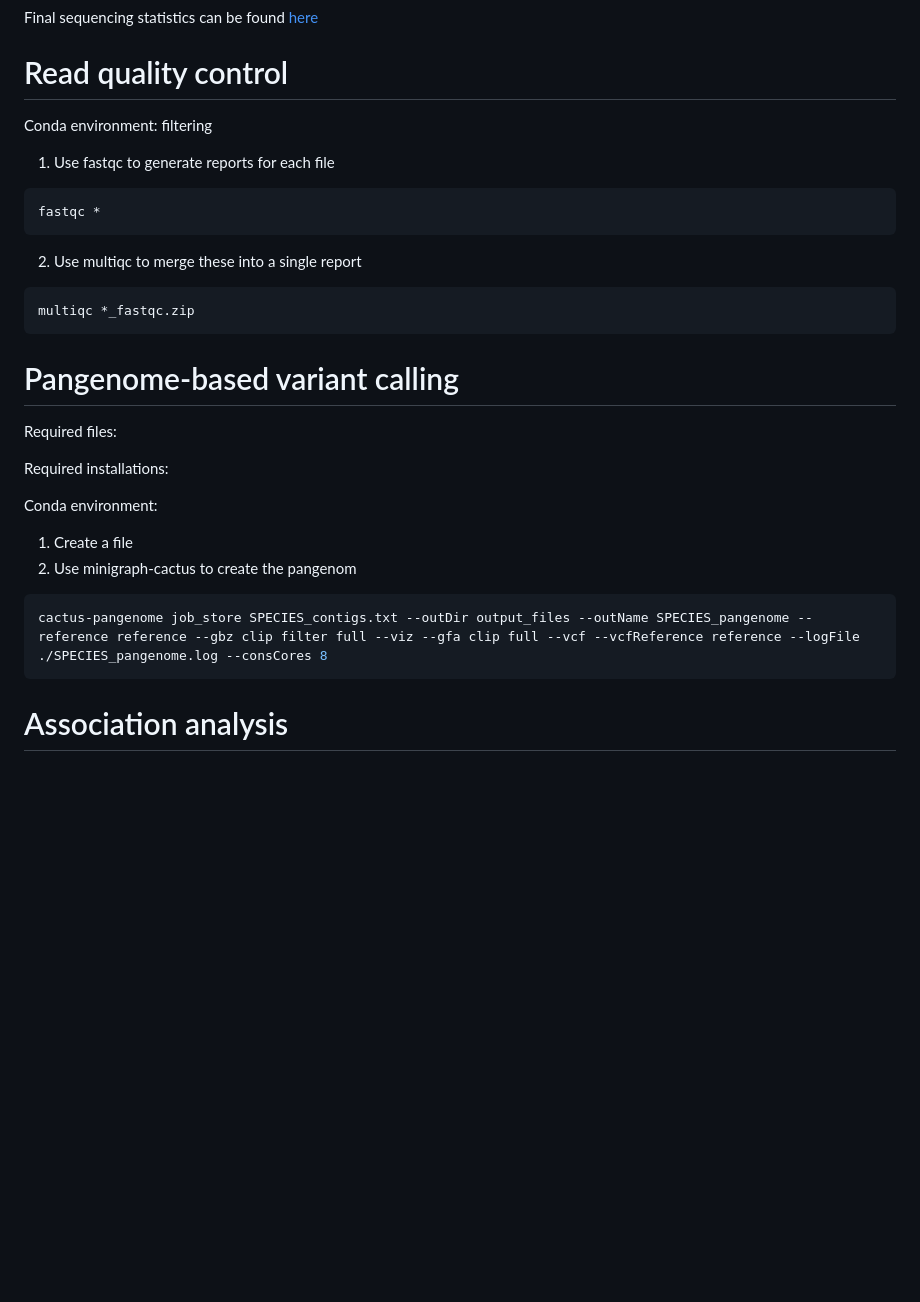
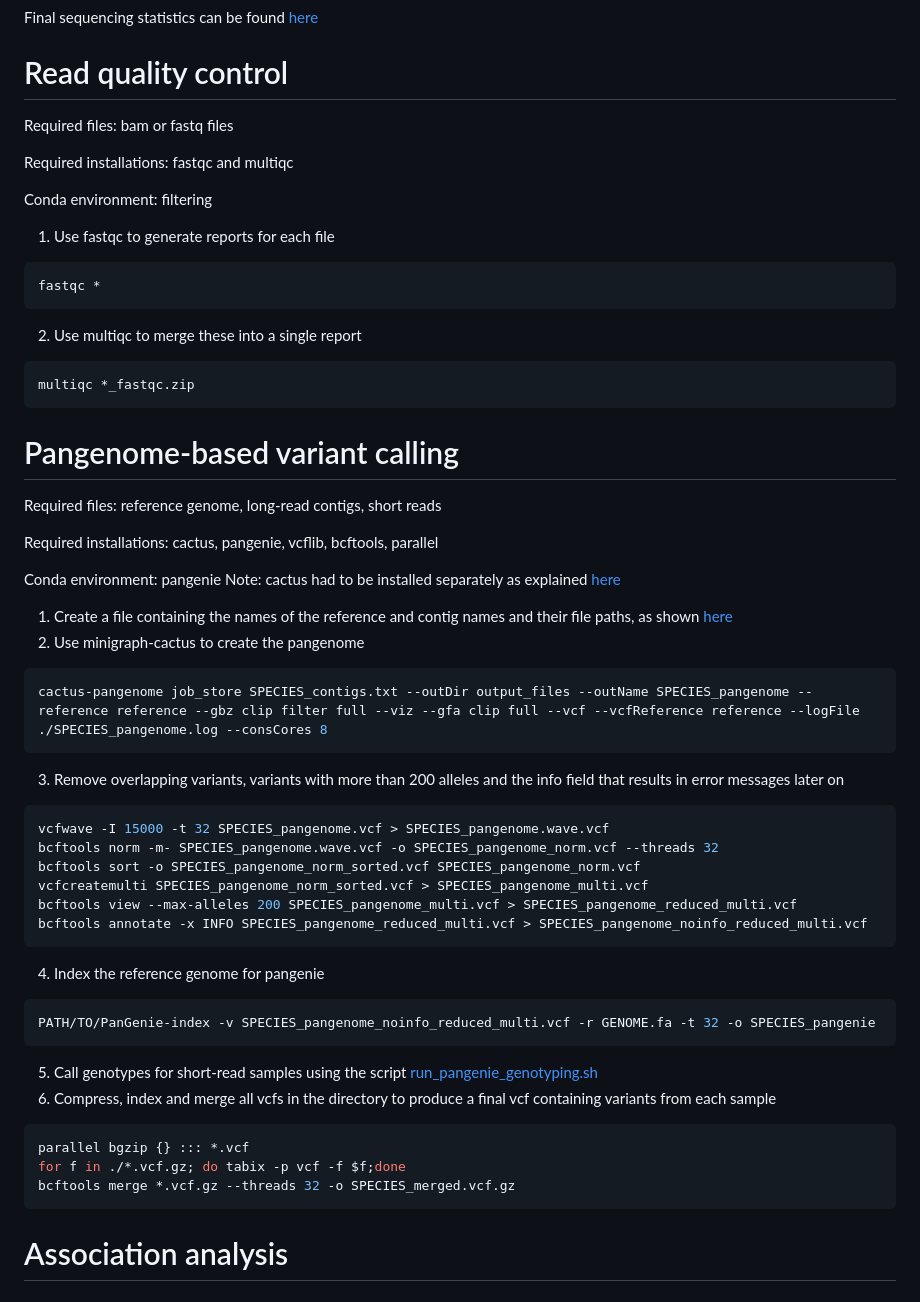
Before and after one commit to mmerkin/Melanism, a Markdown page: README.md, the part around the change. GitHub-like rendering; blank space fills up the shorter version.

````diff
--- a/README.md
+++ b/README.md
@@ -72,6 +72,10 @@ Final sequencing statistics can be found [here](assembly_info)
 
 # Read quality control
 
+Required files: bam or fastq files
+
+Required installations: fastqc and multiqc
+
 Conda environment: filtering
 
 1) Use fastqc to generate reports for each file
@@ -85,18 +89,38 @@ multiqc *_fastqc.zip
 
 # Pangenome-based variant calling
 
-Required files:
+Required files: reference genome, long-read contigs, short reads
 
-Required installations:
+Required installations: cactus, pangenie, vcflib, bcftools, parallel
 
-Conda environment:
+Conda environment: pangenie
+Note: cactus had to be installed separately as explained [here](https://github.com/ComparativeGenomicsToolkit/cactus/blob/v2.9.2/BIN-INSTALL.md)
 
-1) Create a file
-2) Use minigraph-cactus to create the pangenom
+1) Create a file containing the names of the reference and contig names and their file paths, as shown [here](example_files/Ob_contigs.txt)
+2) Use minigraph-cactus to create the pangenome
 ```bash
 cactus-pangenome job_store SPECIES_contigs.txt --outDir output_files --outName SPECIES_pangenome --reference reference --gbz clip filter full --viz --gfa clip full --vcf --vcfReference reference --logFile ./SPECIES_pangenome.log --consCores 8
 ```
-
+3) Remove overlapping variants, variants with more than 200 alleles and the info field that results in error messages later on
+```bash
+vcfwave -I 15000 -t 32 SPECIES_pangenome.vcf > SPECIES_pangenome.wave.vcf
+bcftools norm -m- SPECIES_pangenome.wave.vcf -o SPECIES_pangenome_norm.vcf --threads 32
+bcftools sort -o SPECIES_pangenome_norm_sorted.vcf SPECIES_pangenome_norm.vcf
+vcfcreatemulti SPECIES_pangenome_norm_sorted.vcf > SPECIES_pangenome_multi.vcf
+bcftools view --max-alleles 200 SPECIES_pangenome_multi.vcf > SPECIES_pangenome_reduced_multi.vcf
+bcftools annotate -x INFO SPECIES_pangenome_reduced_multi.vcf > SPECIES_pangenome_noinfo_reduced_multi.vcf
+```
+4) Index the reference genome for pangenie
+```bash
+PATH/TO/PanGenie-index -v SPECIES_pangenome_noinfo_reduced_multi.vcf -r GENOME.fa -t 32 -o SPECIES_pangenie
+```
+5) Call genotypes for short-read samples using the script [run_pangenie_genotyping.sh](scripts/run_pangenie_genotyping.sh)
+6) Compress, index and merge all vcfs in the directory to produce a final vcf containing variants from each sample
+```bash
+parallel bgzip {} ::: *.vcf
+for f in ./*.vcf.gz; do tabix -p vcf -f $f;done
+bcftools merge *.vcf.gz --threads 32 -o SPECIES_merged.vcf.gz
+```
 
 # Association analysis
 
````
